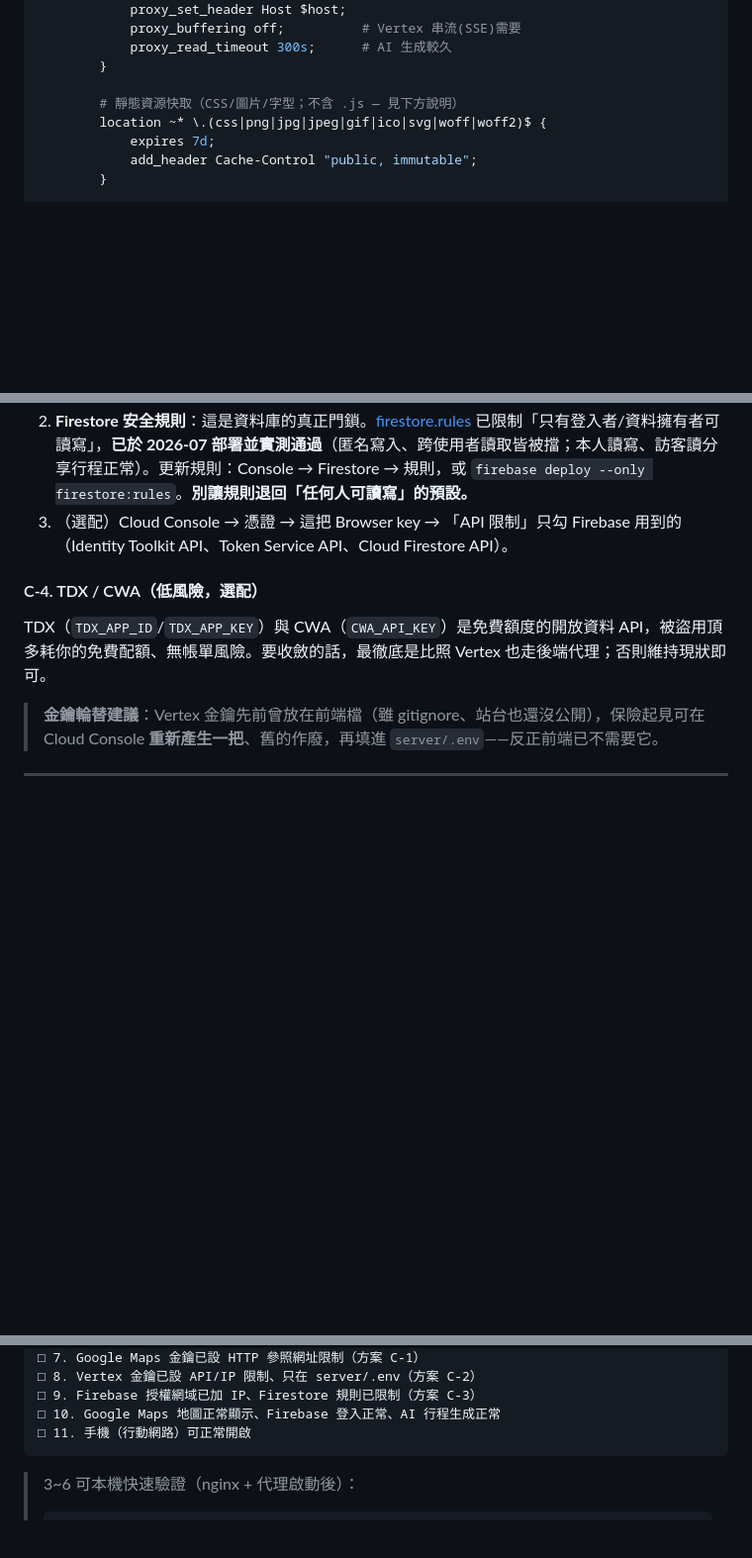
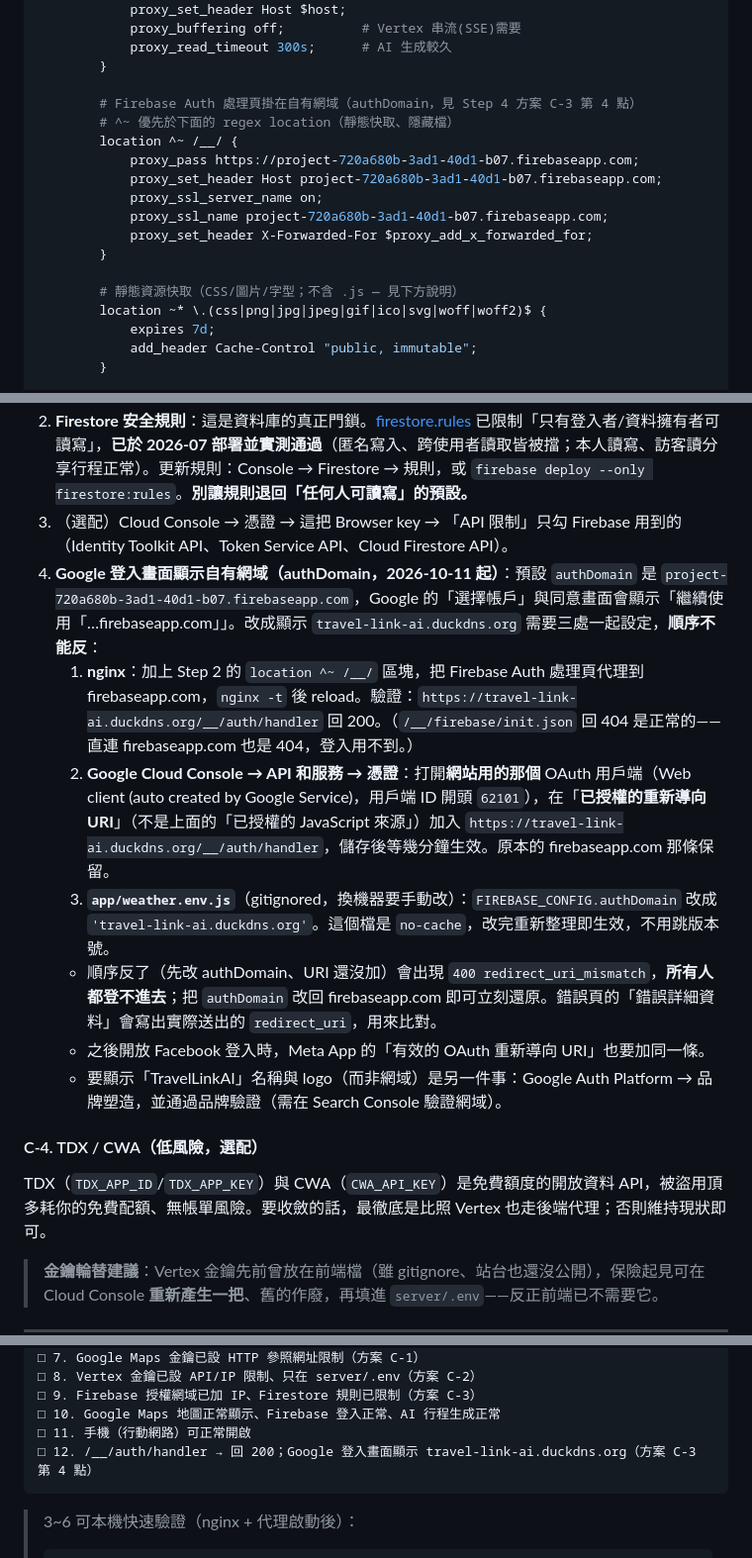
Before and after one commit to Timlin0929/UIUX, a Markdown page: DEPLOY.md, 3 parts joined by grey strips. Shown at 99% size. Drawn GitHub-style; blank space fills up the shorter version.

Commit message:
docs(deploy): document Firebase authDomain on our own domain
Google's account chooser / consent screen showed
"project-720a680b-3ad1-40d1-b07.firebaseapp.com". It now shows
travel-link-ai.duckdns.org, which takes three settings in order:

- nginx: location ^~ /__/ proxies the Firebase Auth handler
- OAuth client (ID 62101...): authorized redirect URI
  https://travel-link-ai.duckdns.org/__/auth/handler
- app/weather.env.js (gitignored): authDomain = travel-link-ai.duckdns.org

Also records the redirect_uri_mismatch pitfall and its rollback, and
adds a post-deploy checklist item.

Co-Authored-By: Claude Opus 5.5 <noreply@anthropic.com>

````diff
--- a/DEPLOY.md
+++ b/DEPLOY.md
@@ -140,6 +140,16 @@ http {
             proxy_read_timeout 300s;      # AI 生成較久
         }
 
+        # Firebase Auth 處理頁掛在自有網域（authDomain，見 Step 4 方案 C-3 第 4 點）
+        # ^~ 優先於下面的 regex location（靜態快取、隱藏檔）
+        location ^~ /__/ {
+            proxy_pass https://project-720a680b-3ad1-40d1-b07.firebaseapp.com;
+            proxy_set_header Host project-720a680b-3ad1-40d1-b07.firebaseapp.com;
+            proxy_ssl_server_name on;
+            proxy_ssl_name project-720a680b-3ad1-40d1-b07.firebaseapp.com;
+            proxy_set_header X-Forwarded-For $proxy_add_x_forwarded_for;
+        }
+
         # 靜態資源快取（CSS/圖片/字型；不含 .js — 見下方說明）
         location ~* \.(css|png|jpg|jpeg|gif|ico|svg|woff|woff2)$ {
             expires 7d;
@@ -248,6 +258,13 @@ Firebase Web API key（`FIREBASE_CONFIG.apiKey`，`AIzaSyDp9...`）本質是識
    - ⚠️ **裸 IP 的坑**：授權網域主要管 **OAuth 彈窗登入（Google 登入）**。有些專案**不接受裸 IP**、或 Google 彈窗從 IP 開會失敗。若遇到，**Email/密碼登入不受影響**照常可用；要讓 Google 登入也能用，就得用網域——**這也是建議做 DuckDNS 的原因**：改加 `travel-link-ai.duckdns.org` 到授權網域（配合 Step 5 的 SSL）。
 2. **Firestore 安全規則**：這是資料庫的真正門鎖。[firestore.rules](firestore.rules) 已限制「只有登入者/資料擁有者可讀寫」，**已於 2026-07 部署並實測通過**（匿名寫入、跨使用者讀取皆被擋；本人讀寫、訪客讀分享行程正常）。更新規則：Console → Firestore → 規則，或 `firebase deploy --only firestore:rules`。**別讓規則退回「任何人可讀寫」的預設。**
 3. （選配）Cloud Console → 憑證 → 這把 Browser key → 「API 限制」只勾 Firebase 用到的（Identity Toolkit API、Token Service API、Cloud Firestore API）。
+4. **Google 登入畫面顯示自有網域（authDomain，2026-10-11 起）**：預設 `authDomain` 是 `project-720a680b-3ad1-40d1-b07.firebaseapp.com`，Google 的「選擇帳戶」與同意畫面會顯示「繼續使用「…firebaseapp.com」」。改成顯示 `travel-link-ai.duckdns.org` 需要三處一起設定，**順序不能反**：
+   1. **nginx**：加上 Step 2 的 `location ^~ /__/` 區塊，把 Firebase Auth 處理頁代理到 firebaseapp.com，`nginx -t` 後 reload。驗證：`https://travel-link-ai.duckdns.org/__/auth/handler` 回 200。（`/__/firebase/init.json` 回 404 是正常的——直連 firebaseapp.com 也是 404，登入用不到。）
+   2. **Google Cloud Console → API 和服務 → 憑證**：打開**網站用的那個** OAuth 用戶端（Web client (auto created by Google Service)，用戶端 ID 開頭 `62101`），在「**已授權的重新導向 URI**」（不是上面的「已授權的 JavaScript 來源」）加入 `https://travel-link-ai.duckdns.org/__/auth/handler`，儲存後等幾分鐘生效。原本的 firebaseapp.com 那條保留。
+   3. **`app/weather.env.js`**（gitignored，換機器要手動改）：`FIREBASE_CONFIG.authDomain` 改成 `'travel-link-ai.duckdns.org'`。這個檔是 `no-cache`，改完重新整理即生效，不用跳版本號。
+   - 順序反了（先改 authDomain、URI 還沒加）會出現 `400 redirect_uri_mismatch`，**所有人都登不進去**；把 `authDomain` 改回 firebaseapp.com 即可立刻還原。錯誤頁的「錯誤詳細資料」會寫出實際送出的 `redirect_uri`，用來比對。
+   - 之後開放 Facebook 登入時，Meta App 的「有效的 OAuth 重新導向 URI」也要加同一條。
+   - 要顯示「TravelLinkAI」名稱與 logo（而非網域）是另一件事：Google Auth Platform → 品牌塑造，並通過品牌驗證（需在 Search Console 驗證網域）。
 
 #### C-4. TDX / CWA（低風險，選配）
 
@@ -458,6 +475,7 @@ Register-ScheduledTask -TaskName "Nginx Auto Block" -Action $action -Trigger $tr
 □ 9. Firebase 授權網域已加 IP、Firestore 規則已限制（方案 C-3）
 □ 10. Google Maps 地圖正常顯示、Firebase 登入正常、AI 行程生成正常
 □ 11. 手機（行動網路）可正常開啟
+□ 12. /__/auth/handler → 回 200；Google 登入畫面顯示 travel-link-ai.duckdns.org（方案 C-3 第 4 點）
 ```
 
 > 3~6 可本機快速驗證（nginx + 代理啟動後）：
````
